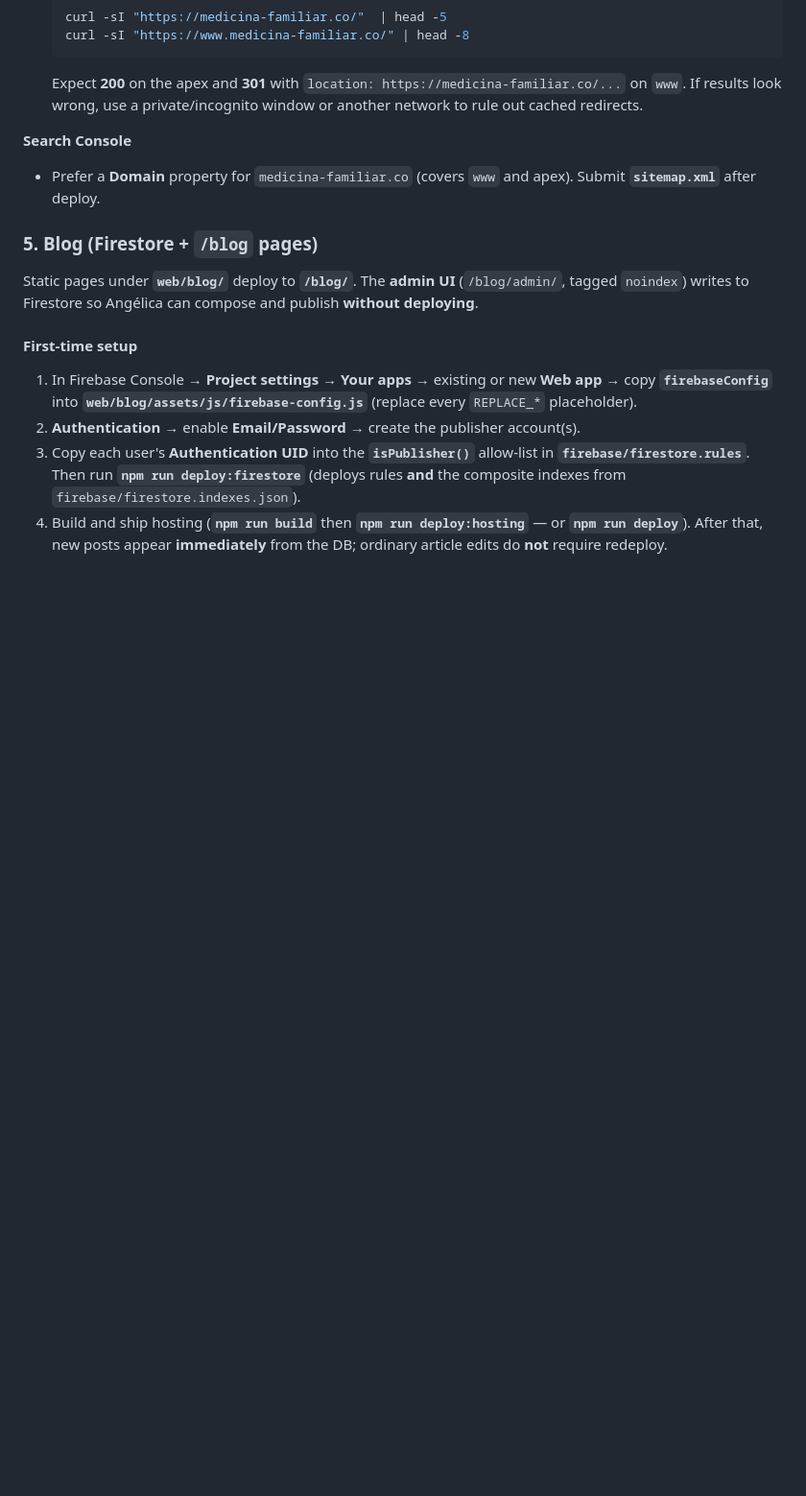
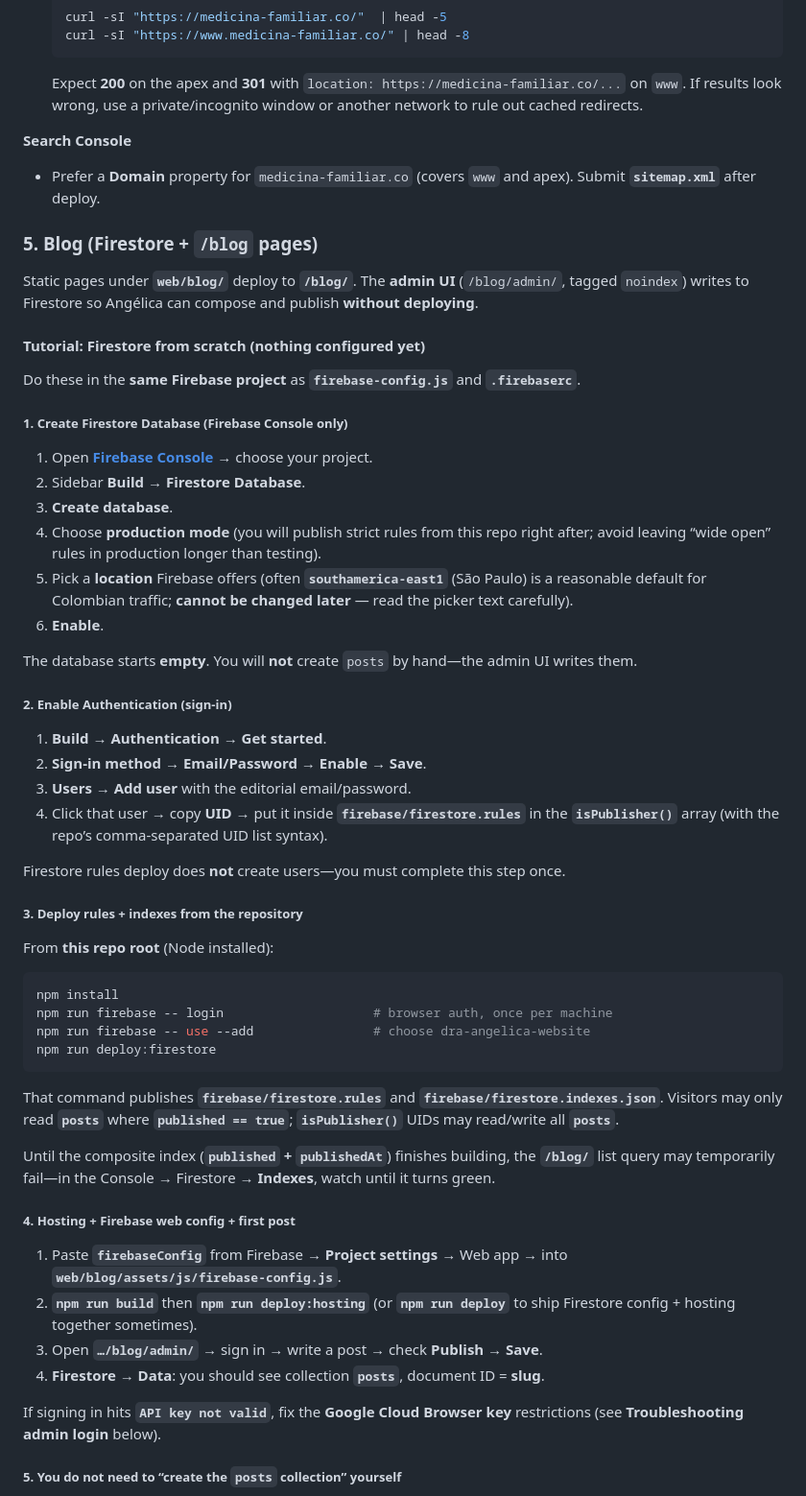
Before and after one commit to shogoBCN/dra-angelica-website, a Markdown page: README.md, the part around one of its changes. Shown at 96% size. Drawn GitHub-style; blank space fills up the shorter version.

Commit message:
Enhance README.md with detailed Firestore setup tutorial, including steps for creating a Firestore database, enabling authentication, and deploying rules and indexes. Add a compact checklist for quick reference during the initial setup process.

````diff
--- a/README.md
+++ b/README.md
@@ -162,9 +162,53 @@ Add or keep records **exactly** as **Firebase Hosting** shows for each connected
 
 Static pages under **`web/blog/`** deploy to **`/blog/`**. The **admin UI** (`/blog/admin/`, tagged `noindex`) writes to Firestore so Angélica can compose and publish **without deploying**.
 
-#### First-time setup
+#### Tutorial: Firestore from scratch (nothing configured yet)
 
-1. In Firebase Console → **Project settings** → **Your apps** → existing or new **Web app** → copy **`firebaseConfig`** into **`web/blog/assets/js/firebase-config.js`** (replace every `REPLACE_*` placeholder).
-2. **Authentication** → enable **Email/Password** → create the publisher account(s).
-3. Copy each user's **Authentication UID** into the **`isPublisher()`** allow-list in **`firebase/firestore.rules`**. Then run **`npm run deploy:firestore`** (deploys rules **and** the composite indexes from `firebase/firestore.indexes.json`).
-4. Build and ship hosting (**`npm run build`** then **`npm run deploy:hosting`** — or **`npm run deploy`**). After that, new posts appear **immediately** from the DB; ordinary article edits do **not** require redeploy.
+Do these in the **same Firebase project** as **`firebase-config.js`** and **`.firebaserc`**.
+
+##### 1. Create Firestore Database (Firebase Console only)
+
+1. Open **[Firebase Console](https://console.firebase.google.com/)** → choose your project.
+2. Sidebar **Build** → **Firestore Database**.
+3. **Create database**.
+4. Choose **production mode** (you will publish strict rules from this repo right after; avoid leaving “wide open” rules in production longer than testing).
+5. Pick a **location** Firebase offers (often **`southamerica-east1`** (São Paulo) is a reasonable default for Colombian traffic; **cannot be changed later** — read the picker text carefully).
+6. **Enable**.
+
+The database starts **empty**. You will **not** create `posts` by hand—the admin UI writes them.
+
+##### 2. Enable Authentication (sign-in)
+
+1. **Build** → **Authentication** → **Get started**.
+2. **Sign-in method** → **Email/Password** → **Enable** → **Save**.
+3. **Users** → **Add user** with the editorial email/password.
+4. Click that user → copy **UID** → put it inside **`firebase/firestore.rules`** in the **`isPublisher()`** array (with the repo’s comma-separated UID list syntax).
+
+Firestore rules deploy does **not** create users—you must complete this step once.
+
+##### 3. Deploy rules + indexes from the repository
+
+From **this repo root** (Node installed):
+
+```bash
+npm install
+npm run firebase -- login                    # browser auth, once per machine
+npm run firebase -- use --add                # choose dra-angelica-website
+npm run deploy:firestore
+```
+
+That command publishes **`firebase/firestore.rules`** and **`firebase/firestore.indexes.json`**. Visitors may only read **`posts`** where **`published == true`**; **`isPublisher()`** UIDs may read/write all **`posts`**.
+
+Until the composite index (**`published` + `publishedAt`**) finishes building, the **`/blog/`** list query may temporarily fail—in the Console → Firestore → **Indexes**, watch until it turns green.
+
+##### 4. Hosting + Firebase web config + first post
+
+1. Paste **`firebaseConfig`** from Firebase → **Project settings** → Web app → into **`web/blog/assets/js/firebase-config.js`**.
+2. **`npm run build`** then **`npm run deploy:hosting`** (or **`npm run deploy`** to ship Firestore config + hosting together sometimes).
+3. Open **`…/blog/admin/`** → sign in → write a post → check **Publish** → **Save**.
+4. **Firestore → Data**: you should see collection **`posts`**, document ID = **slug**.
+
+If signing in hits **`API key not valid`**, fix the **Google Cloud Browser key** restrictions (see **Troubleshooting admin login** below).
+
+##### 5. You do **not** need to “create the `posts` collection” yourself
+
````
Also changed, not shown: other parts of README.md (+14 -0 lines).
